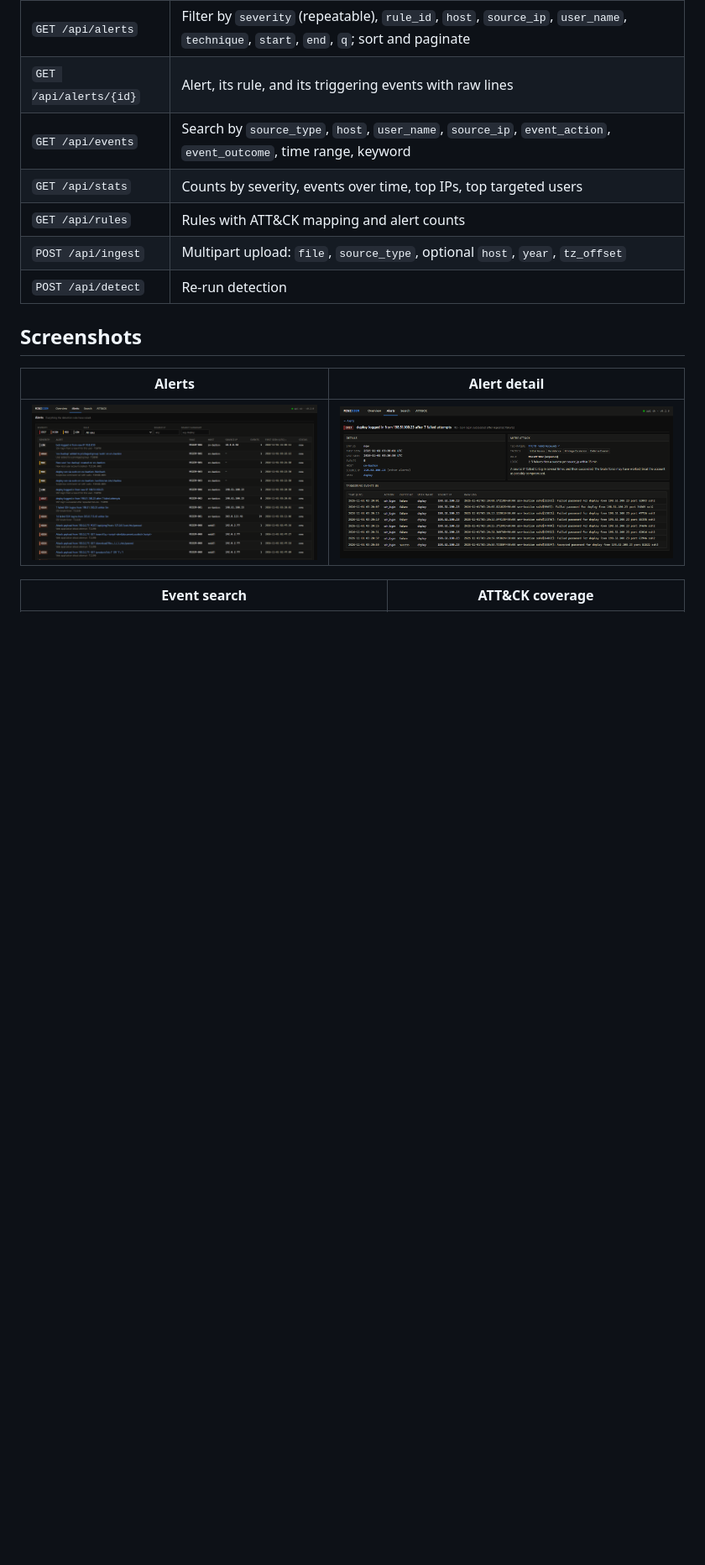
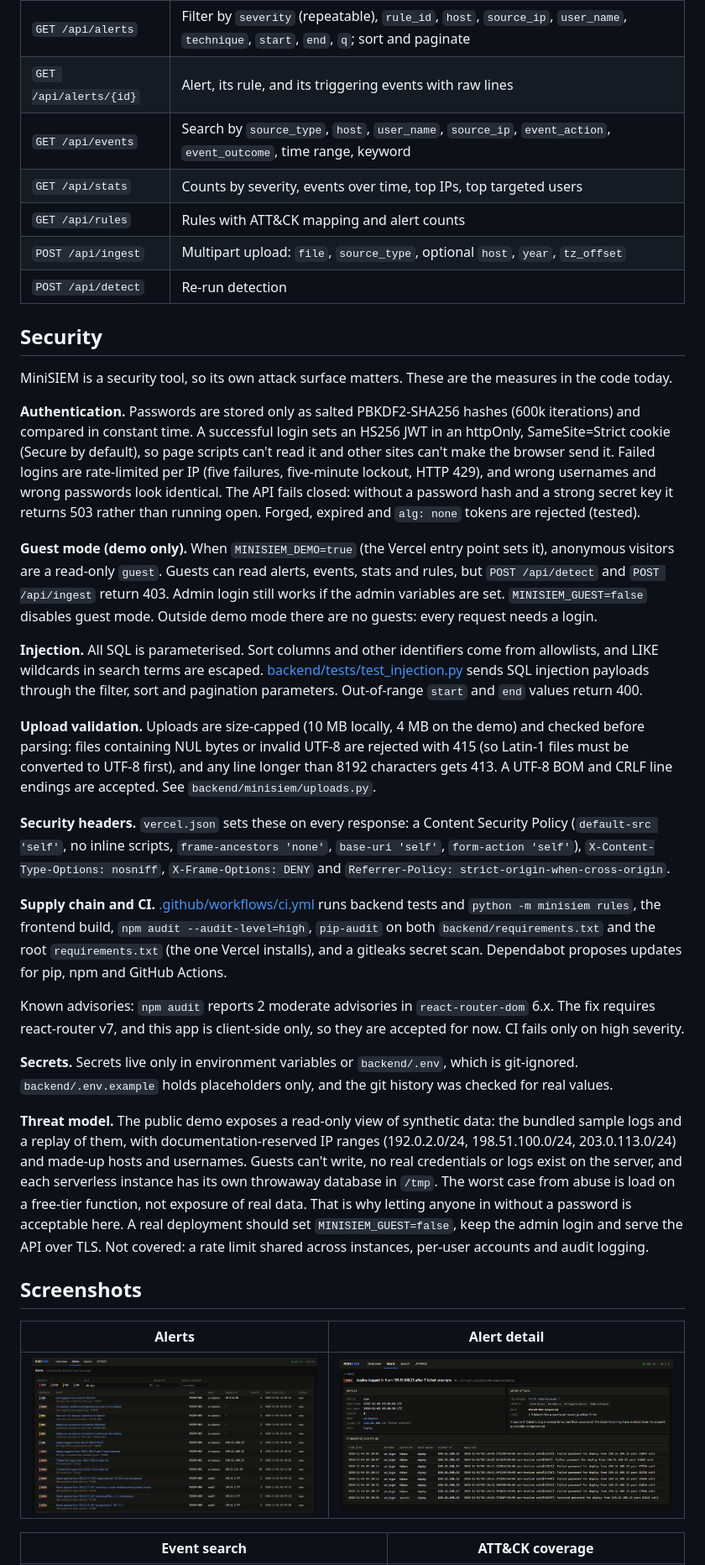
Before and after one commit to AndrewPrice98/MiniSIEM, a Markdown page: README.md, the part around one of its changes. Shown at 84% size. Drawn GitHub-style; blank space fills up the shorter version.

```diff
--- a/README.md
+++ b/README.md
@@ -194,6 +202,28 @@ All endpoints except `/api/health` and `/api/auth/login` require authentication.
 | `POST /api/ingest` | Multipart upload: `file`, `source_type`, optional `host`, `year`, `tz_offset` |
 | `POST /api/detect` | Re-run detection |
 
+## Security
+
+MiniSIEM is a security tool, so its own attack surface matters. These are the measures in the code today.
+
+**Authentication.** Passwords are stored only as salted PBKDF2-SHA256 hashes (600k iterations) and compared in constant time. A successful login sets an HS256 JWT in an httpOnly, SameSite=Strict cookie (Secure by default), so page scripts can't read it and other sites can't make the browser send it. Failed logins are rate-limited per IP (five failures, five-minute lockout, HTTP 429), and wrong usernames and wrong passwords look identical. The API fails closed: without a password hash and a strong secret key it returns 503 rather than running open. Forged, expired and `alg: none` tokens are rejected (tested).
+
+**Guest mode (demo only).** When `MINISIEM_DEMO=true` (the Vercel entry point sets it), anonymous visitors are a read-only `guest`. Guests can read alerts, events, stats and rules, but `POST /api/detect` and `POST /api/ingest` return 403. Admin login still works if the admin variables are set. `MINISIEM_GUEST=false` disables guest mode. Outside demo mode there are no guests: every request needs a login.
+
+**Injection.** All SQL is parameterised. Sort columns and other identifiers come from allowlists, and LIKE wildcards in search terms are escaped. [backend/tests/test_injection.py](backend/tests/test_injection.py) sends SQL injection payloads through the filter, sort and pagination parameters. Out-of-range `start` and `end` values return 400.
+
+**Upload validation.** Uploads are size-capped (10 MB locally, 4 MB on the demo) and checked before parsing: files containing NUL bytes or invalid UTF-8 are rejected with 415 (so Latin-1 files must be converted to UTF-8 first), and any line longer than 8192 characters gets 413. A UTF-8 BOM and CRLF line endings are accepted. See `backend/minisiem/uploads.py`.
+
+**Security headers.** `vercel.json` sets these on every response: a Content Security Policy (`default-src 'self'`, no inline scripts, `frame-ancestors 'none'`, `base-uri 'self'`, `form-action 'self'`), `X-Content-Type-Options: nosniff`, `X-Frame-Options: DENY` and `Referrer-Policy: strict-origin-when-cross-origin`.
+
+**Supply chain and CI.** [.github/workflows/ci.yml](.github/workflows/ci.yml) runs backend tests and `python -m minisiem rules`, the frontend build, `npm audit --audit-level=high`, `pip-audit` on both `backend/requirements.txt` and the root `requirements.txt` (the one Vercel installs), and a gitleaks secret scan. Dependabot proposes updates for pip, npm and GitHub Actions.
+
+Known advisories: `npm audit` reports 2 moderate advisories in `react-router-dom` 6.x. The fix requires react-router v7, and this app is client-side only, so they are accepted for now. CI fails only on high severity.
+
+**Secrets.** Secrets live only in environment variables or `backend/.env`, which is git-ignored. `backend/.env.example` holds placeholders only, and the git history was checked for real values.
+
+**Threat model.** The public demo exposes a read-only view of synthetic data: the bundled sample logs and a replay of them, with documentation-reserved IP ranges (192.0.2.0/24, 198.51.100.0/24, 203.0.113.0/24) and made-up hosts and usernames. Guests can't write, no real credentials or logs exist on the server, and each serverless instance has its own throwaway database in `/tmp`. The worst case from abuse is load on a free-tier function, not exposure of real data. That is why letting anyone in without a password is acceptable here. A real deployment should set `MINISIEM_GUEST=false`, keep the admin login and serve the API over TLS. Not covered: a rate limit shared across instances, per-user accounts and audit logging.
+
 ## Screenshots
 
 | Alerts | Alert detail |
```
Also changed, not shown: other parts of README.md (+16 -8 lines), PROJECT_OUTLINE.md (+6 -6 lines), docs/screenshots$n.png (deleted), docs/screenshots/overview.png, 4 other files.
